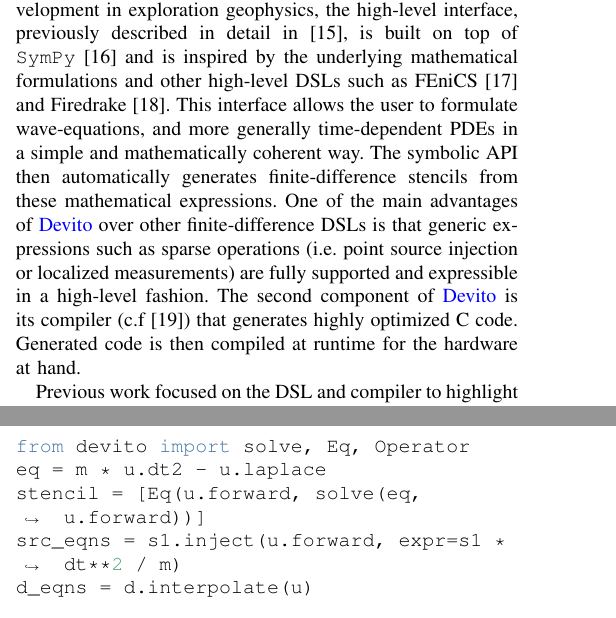
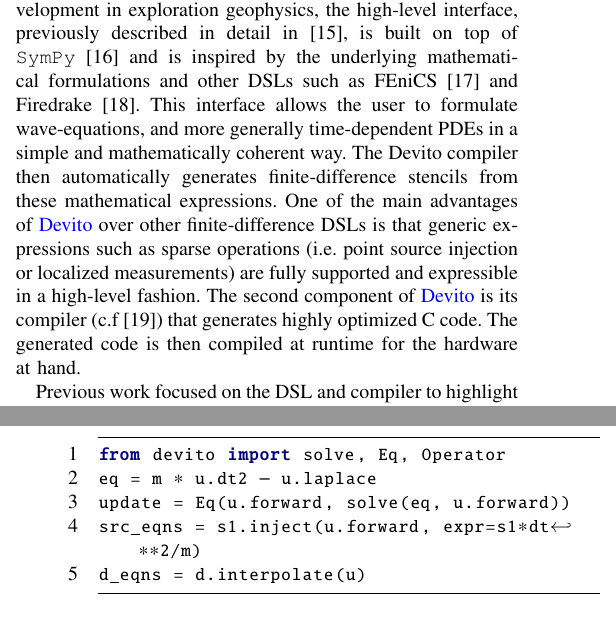
Before and after one commit to mloubout/SC20Paper, a LaTeX paper (paper.tex): two parts of the columns of pages 1 and 2 of 11 before the commit and two parts of the columns of pages 1 and 3 of 11 after it, joined at a grey line, cut so that both start at the same text. Compiled offline with pdfLaTeX.

Commit message:
fixing layout ...

```diff
--- a/paper.tex
+++ b/paper.tex
@@ -166,23 +202,20 @@
 specific language (DSL) and compiler for the automatic generation of
 finite-difference stencils, has been developed. Originally deigned to
-accelerate research and development in exploration geophysics, the
-high-level interface, previously described in detail in
-\cite{devito-api}, is built on top of \texttt{SymPy} \cite{sympy} and
-is inspired by the underlying mathematical formulations and other
-high-level DSLs such as FEniCS \cite{fenics} and Firedrake
-\cite{firedrake}. This interface allows the user to formulate
-wave-equations, and more generally time-dependent PDEs in a simple and
-mathematically coherent way. The symbolic API then automatically
-generates finite-difference stencils from these mathematical
-expressions. One of the main advantages of
+accelerate research and development in exploration geophysics, the high-level
+interface, previously described in detail in \cite{devito-api}, is built on top
+of \texttt{SymPy} \cite{sympy} and is inspired by the underlying mathematical
+formulations and other DSLs such as FEniCS \cite{fenics} and Firedrake
+\cite{firedrake}. This interface allows the user to formulate wave-equations,
+and more generally time-dependent PDEs in a simple and mathematically coherent
+way. The Devito compiler then automatically generates finite-difference
+stencils from these mathematical expressions. One of the main advantages of
 \href{https://github.com/devitocodes/devito}{Devito} over other
-finite-difference DSLs is that generic expressions such as sparse
-operations (i.e.~point source injection or localized measurements) are
-fully supported and expressible in a high-level fashion. The second
-component of \href{https://github.com/devitocodes/devito}{Devito} is its
-compiler (c.f \cite{devito-compiler}) that generates highly optimized C
-code. Generated code is then compiled at runtime for the hardware at
-hand.
+finite-difference DSLs is that generic expressions such as sparse operations
+(i.e.~point source injection or localized measurements) are fully supported and
+expressible in a high-level fashion. The second component of
+\href{https://github.com/devitocodes/devito}{Devito} is its compiler (c.f
+\cite{devito-compiler}) that generates highly optimized C code. The generated
+code is then compiled at runtime for the hardware at hand.
 
 Previous work focused on the DSL and compiler to highlight the potential
 application and use cases of Devito. Here, we present a series of
@@ -329,19 +365,14 @@
 wave-equation can then be implemented in
 \href{https://github.com/devitocodes/devito}{Devito} as below
 
-\begin{Shaded}
-\begin{Highlighting}[]
-\CharTok{from} \NormalTok{devito }\CharTok{import} \NormalTok{solve, Eq, Operator}
-\NormalTok{eq = m * u.dt2 - u.laplace}
-\NormalTok{stencil = [Eq(u.forward, solve(eq, u.forward))]}
-\NormalTok{src_eqns = s1.inject(u.forward, expr=s1 * dt**}\DecValTok{2} \NormalTok{/ m)}
-\NormalTok{d_eqns = d.interpolate(u)}
-\end{Highlighting}
-\end{Shaded}
+\begin{python}
+from devito import solve, Eq, Operator
+eq = m * u.dt2 - u.laplace
+update = Eq(u.forward, solve(eq, u.forward))
+src_eqns = s1.inject(u.forward, expr=s1*dt**2/m)
+d_eqns = d.interpolate(u)
+\end{python}
 
 To trigger compilation one needs to pass the constructed equations to an
 \texttt{Operator}.
 
-\begin{Shaded}
-\begin{Highlighting}[]
-\CharTok{from} \NormalTok{devito }\CharTok{import} \NormalTok{Operator}
```
Also changed, not shown: paper.tex (96 more changed lines).
